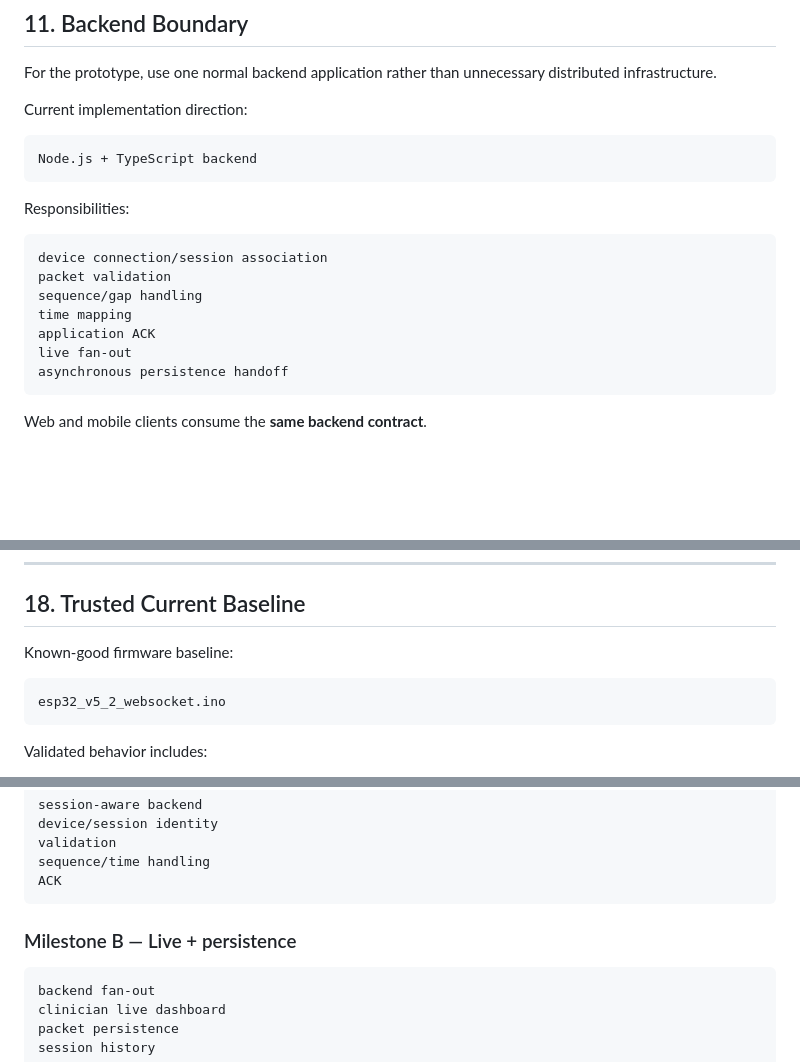
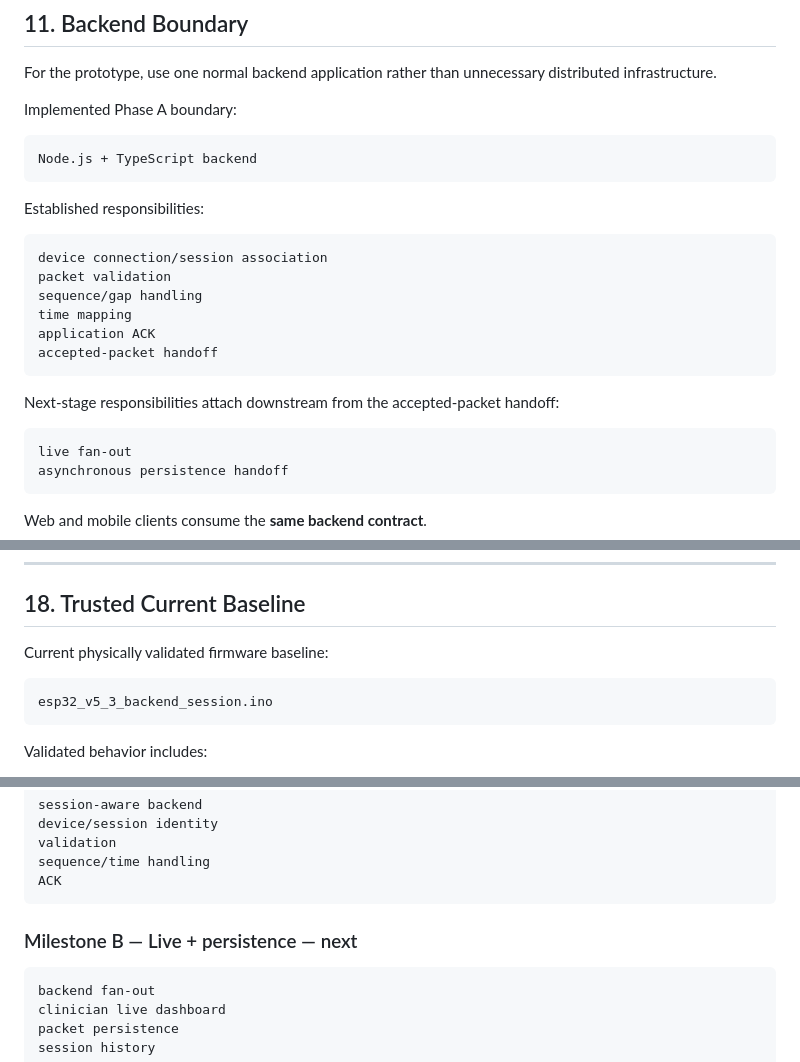
Before and after one commit to Beastly713/objective-monitoring-backend, a Markdown page: docs/OBJECTIVE_MONITORING_GLOBAL_SPEC.md, 3 parts joined by grey strips. Drawn GitHub-style; blank space fills up the shorter version.

````diff
--- a/docs/OBJECTIVE_MONITORING_GLOBAL_SPEC.md
+++ b/docs/OBJECTIVE_MONITORING_GLOBAL_SPEC.md
@@ -347,13 +347,13 @@ one or more boot epochs
 
 For the prototype, use one normal backend application rather than unnecessary distributed infrastructure.
 
-Current implementation direction:
+Implemented Phase A boundary:
 
 ```text
 Node.js + TypeScript backend
 ```
 
-Responsibilities:
+Established responsibilities:
 
 ```text
 device connection/session association
@@ -361,6 +361,12 @@ packet validation
 sequence/gap handling
 time mapping
 application ACK
+accepted-packet handoff
+```
+
+Next-stage responsibilities attach downstream from the accepted-packet handoff:
+
+```text
 live fan-out
 asynchronous persistence handoff
 ```
@@ -515,10 +521,10 @@ The default approach is:
 
 ## 18. Trusted Current Baseline
 
-Known-good firmware baseline:
+Current physically validated firmware baseline:
 
 ```text
-esp32_v5_2_websocket.ino
+esp32_v5_3_backend_session.ino
 ```
 
 Validated behavior includes:
@@ -569,7 +631,7 @@ sequence/time handling
 ACK
 ```
 
-### Milestone B — Live + persistence
+### Milestone B — Live + persistence — next
 
 ```text
 backend fan-out
````
Also changed, not shown: other parts of docs/OBJECTIVE_MONITORING_GLOBAL_SPEC.md (+63 -7 lines).
